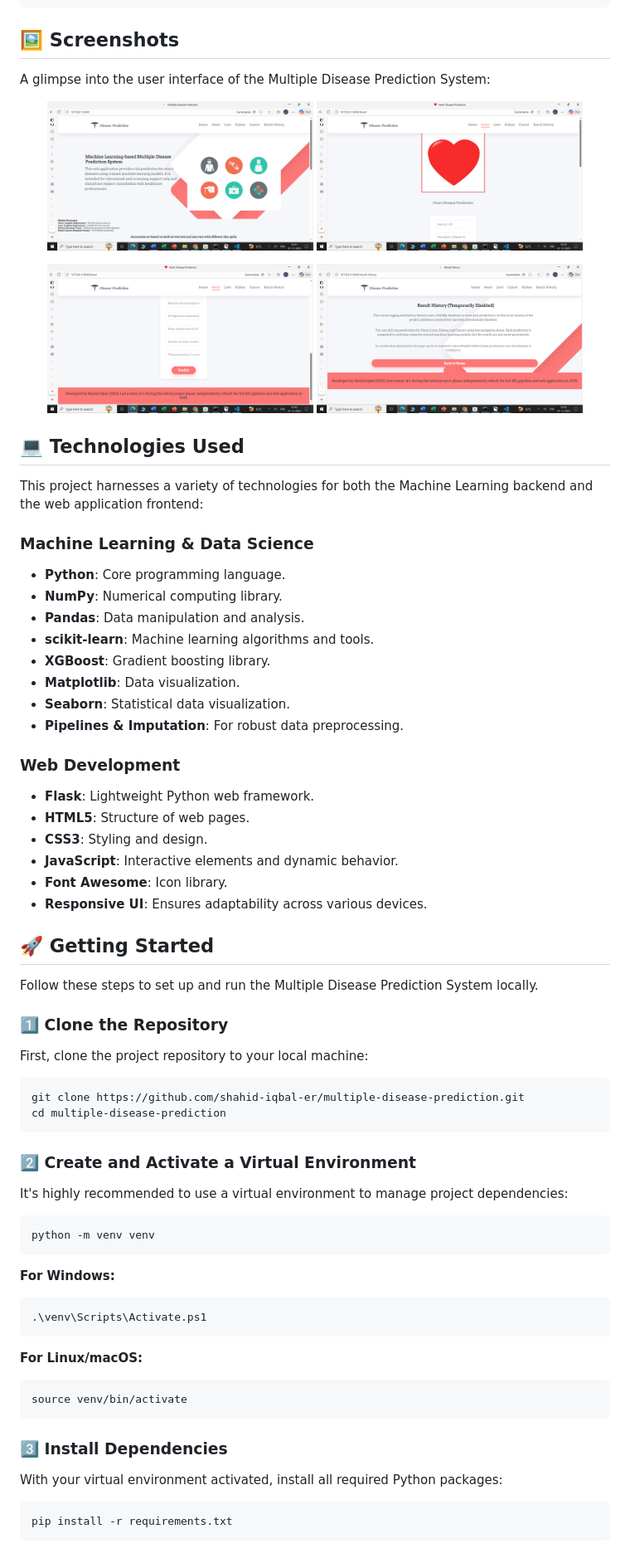
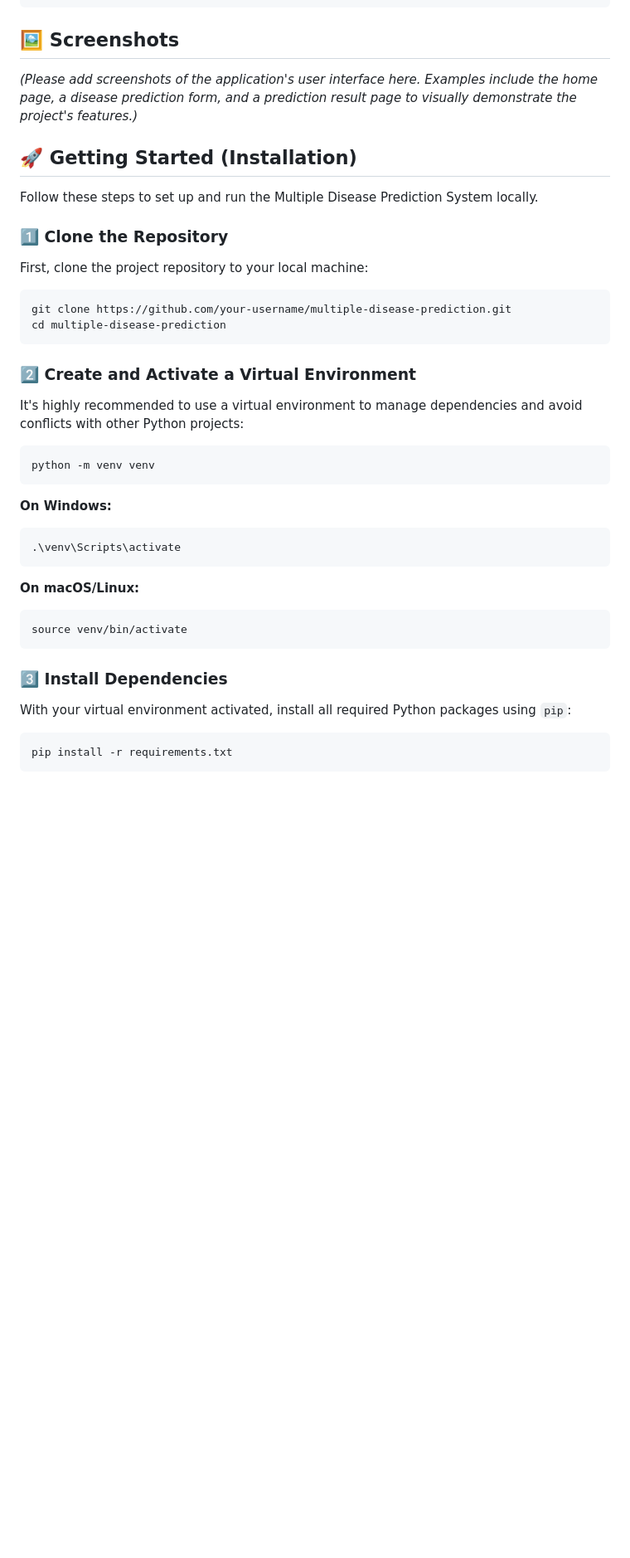
Before and after one commit to shahid-iqbal-er/multiple-disease-prediction, a Markdown page: README.md, the part around the change printed below. Shown: that part at 83% size. Drawn GitHub-style; blank space fills up the shorter version.

````diff
--- a/README.md
+++ b/README.md
@@ -146,40 +172,9 @@ multiple-disease-prediction/
 
 ## 🖼️ Screenshots
 
-A glimpse into the user interface of the Multiple Disease Prediction System:
+_(Please add screenshots of the application's user interface here. Examples include the home page, a disease prediction form, and a prediction result page to visually demonstrate the project's features.)_
 
-<p align="center">
-    <img src="Screenshot (106).png" alt="Home page" width="45%">
-    <img src="Screenshot (107).png" alt="Prediction Form" width="45%">
-</p>
-<p align="center">
-    <img src="Screenshot (108).png" alt="Result Page" width="45%">
-    <img src="Screenshot (109).png" alt="Additional Form" width="45%">
-</p>
-
-## 💻 Technologies Used
-
-This project harnesses a variety of technologies for both the Machine Learning backend and the web application frontend:
-
-### Machine Learning & Data Science
-*   **Python**: Core programming language.
-*   **NumPy**: Numerical computing library.
-*   **Pandas**: Data manipulation and analysis.
-*   **scikit-learn**: Machine learning algorithms and tools.
-*   **XGBoost**: Gradient boosting library.
-*   **Matplotlib**: Data visualization.
-*   **Seaborn**: Statistical data visualization.
-*   **Pipelines & Imputation**: For robust data preprocessing.
-
-### Web Development
-*   **Flask**: Lightweight Python web framework.
-*   **HTML5**: Structure of web pages.
-*   **CSS3**: Styling and design.
-*   **JavaScript**: Interactive elements and dynamic behavior.
-*   **Font Awesome**: Icon library.
-*   **Responsive UI**: Ensures adaptability across various devices.
-
-## 🚀 Getting Started
+## 🚀 Getting Started (Installation)
 
 Follow these steps to set up and run the Multiple Disease Prediction System locally.
 
@@ -188,31 +183,33 @@ Follow these steps to set up and run the Multiple Disease Prediction System loca
 First, clone the project repository to your local machine:
 
 ```bash
-git clone https://github.com/shahid-iqbal-er/multiple-disease-prediction.git
+git clone https://github.com/your-username/multiple-disease-prediction.git
 cd multiple-disease-prediction
 ```
 
 ### 2️⃣ Create and Activate a Virtual Environment
 
-It's highly recommended to use a virtual environment to manage project dependencies:
+It's highly recommended to use a virtual environment to manage dependencies and avoid conflicts with other Python projects:
 
 ```bash
 python -m venv venv
 ```
 
-**For Windows:**
+**On Windows:**
+
 ```bash
-.\venv\Scripts\Activate.ps1
+.\venv\Scripts\activate
 ```
 
-**For Linux/macOS:**
+**On macOS/Linux:**
+
 ```bash
 source venv/bin/activate
 ```
 
 ### 3️⃣ Install Dependencies
 
-With your virtual environment activated, install all required Python packages:
+With your virtual environment activated, install all required Python packages using `pip`:
 
 ```bash
 pip install -r requirements.txt
````
Also changed, not shown: other parts of README.md (+89 -78 lines).
